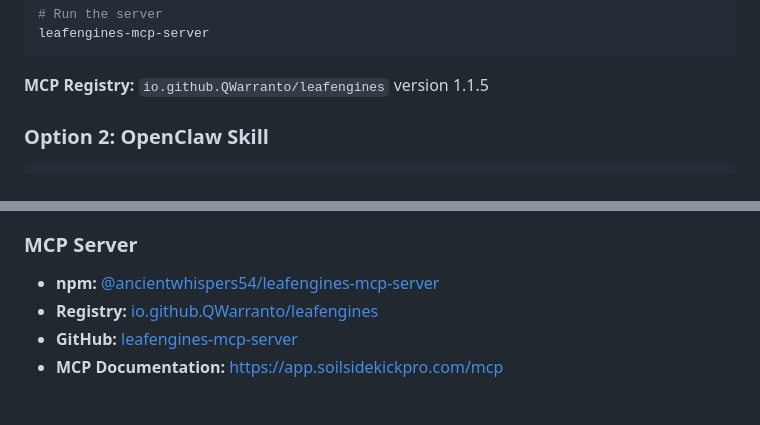
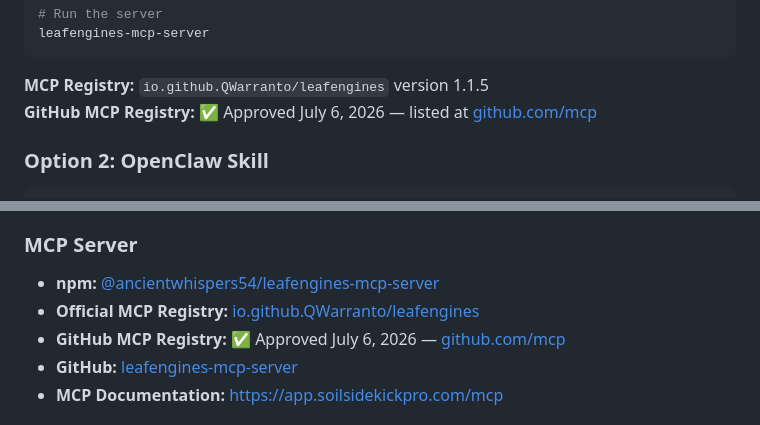
Before and after one commit to QWarranto/leafengines-claude-mcp, a Markdown page: README.md, 2 parts joined by grey strips. GitHub-like rendering.

````diff
--- a/README.md
+++ b/README.md
@@ -122,6 +124,7 @@ leafengines-mcp-server
 ```
 
 **MCP Registry:** `io.github.QWarranto/leafengines` version 1.1.5
+**GitHub MCP Registry:** ✅ Approved July 6, 2026 — listed at [github.com/mcp](https://github.com/mcp)
 
 ### **Option 2: OpenClaw Skill**
 ```bash
@@ -200,7 +203,8 @@ LeafEngines is available on Composio platform as custom tools for enterprise AI
 
 ### **MCP Server**
 - **npm:** [@ancientwhispers54/leafengines-mcp-server](https://www.npmjs.com/package/@ancientwhispers54/leafengines-mcp-server)
-- **Registry:** [io.github.QWarranto/leafengines](https://registry.modelcontextprotocol.io/servers/io.github.QWarranto/leafengines)
+- **Official MCP Registry:** [io.github.QWarranto/leafengines](https://registry.modelcontextprotocol.io/servers/io.github.QWarranto/leafengines)
+- **GitHub MCP Registry:** ✅ Approved July 6, 2026 — [github.com/mcp](https://github.com/mcp)
 - **GitHub:** [leafengines-mcp-server](https://github.com/QWarranto/leafengines-claude-mcp/tree/main/leafengines-mcp-server)
 - **MCP Documentation:** [https://app.soilsidekickpro.com/mcp](https://app.soilsidekickpro.com/mcp)
 
````
Also changed, not shown: other parts of README.md (+2 -0 lines), leafengines-mcp-server/README.md (+3 -1 lines).
